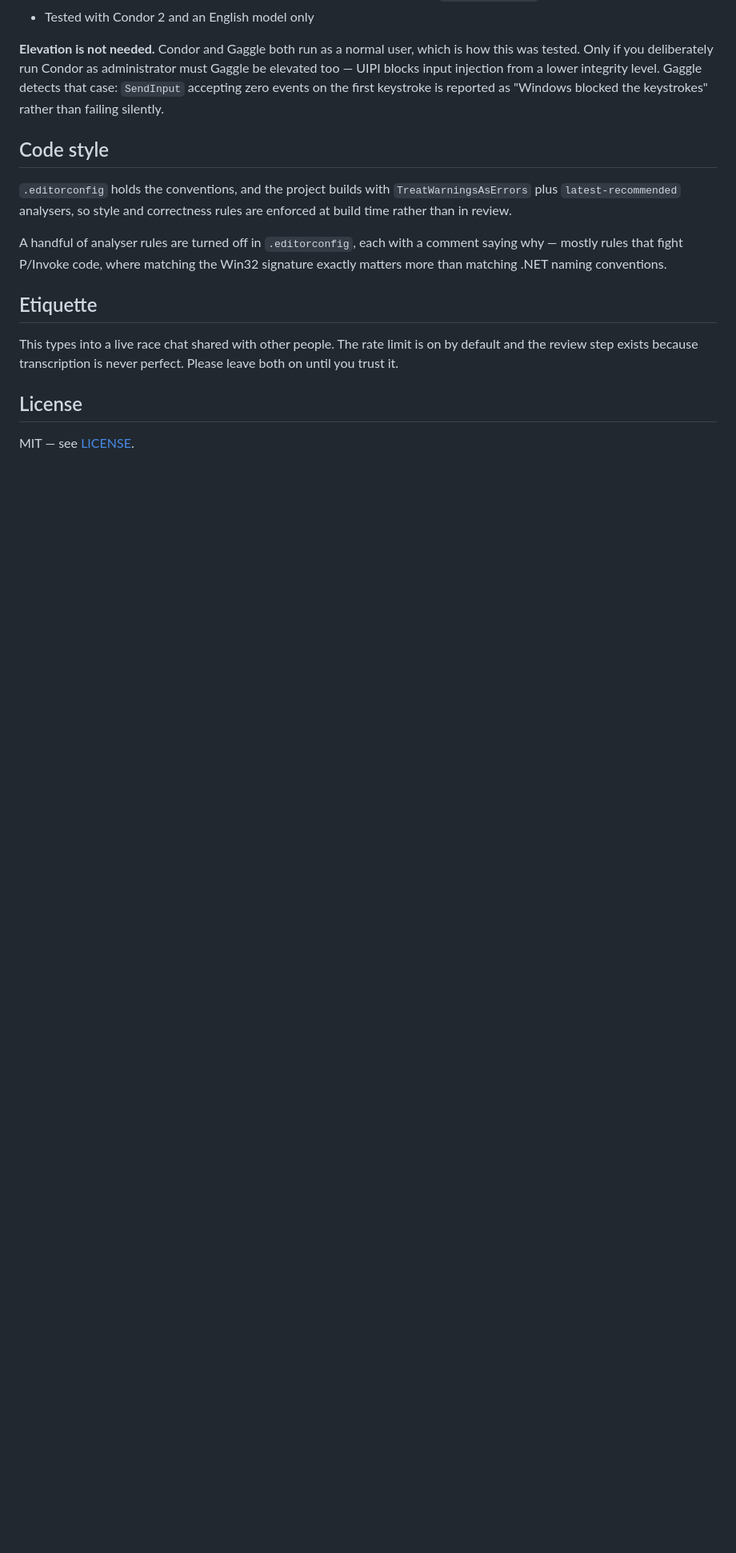
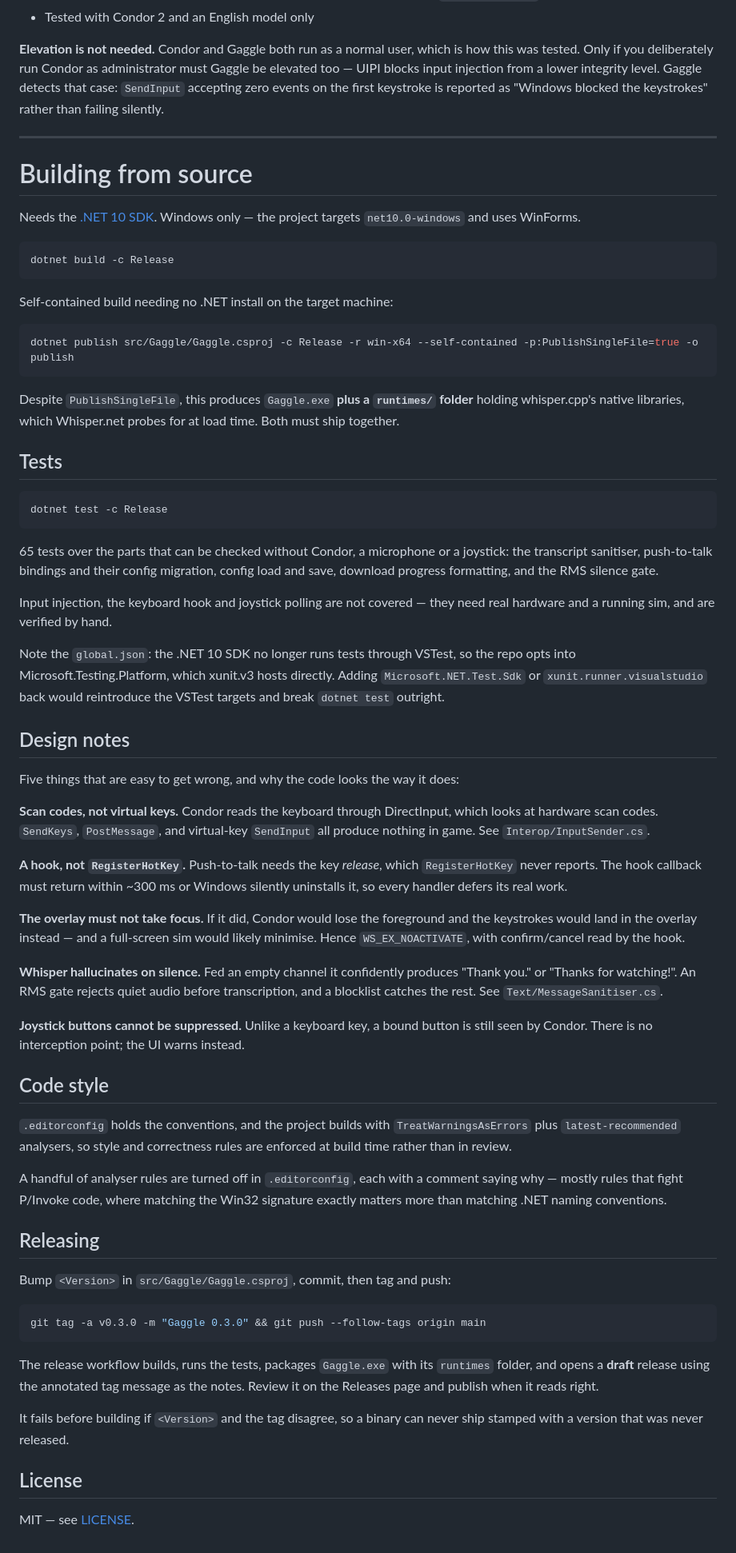
Before and after one commit to cieslakmp/gaggle, a Markdown page: README.md, the part around one of its changes. Shown at 80% size. Drawn GitHub-style; blank space fills up the shorter version.

````diff
--- a/README.md
+++ b/README.md
@@ -170,6 +118,68 @@ elevated too — UIPI blocks input injection from a lower integrity level. Gaggl
 that case: `SendInput` accepting zero events on the first keystroke is reported as
 "Windows blocked the keystrokes" rather than failing silently.
 
+---
+
+# Building from source
+
+Needs the [.NET 10 SDK](https://dotnet.microsoft.com/download). Windows only — the
+project targets `net10.0-windows` and uses WinForms.
+
+```bash
+dotnet build -c Release
+```
+
+Self-contained build needing no .NET install on the target machine:
+
+```bash
+dotnet publish src/Gaggle/Gaggle.csproj -c Release -r win-x64 --self-contained -p:PublishSingleFile=true -o publish
+```
+
+Despite `PublishSingleFile`, this produces `Gaggle.exe` **plus a `runtimes/` folder**
+holding whisper.cpp's native libraries, which Whisper.net probes for at load time.
+Both must ship together.
+
+## Tests
+
+```bash
+dotnet test -c Release
+```
+
+65 tests over the parts that can be checked without Condor, a microphone or a
+joystick: the transcript sanitiser, push-to-talk bindings and their config migration,
+config load and save, download progress formatting, and the RMS silence gate.
+
+Input injection, the keyboard hook and joystick polling are not covered — they need
+real hardware and a running sim, and are verified by hand.
+
+Note the `global.json`: the .NET 10 SDK no longer runs tests through VSTest, so the
+repo opts into Microsoft.Testing.Platform, which xunit.v3 hosts directly. Adding
+`Microsoft.NET.Test.Sdk` or `xunit.runner.visualstudio` back would reintroduce the
+VSTest targets and break `dotnet test` outright.
+
+## Design notes
+
+Five things that are easy to get wrong, and why the code looks the way it does:
+
+**Scan codes, not virtual keys.** Condor reads the keyboard through DirectInput,
+which looks at hardware scan codes. `SendKeys`, `PostMessage`, and virtual-key
+`SendInput` all produce nothing in game. See `Interop/InputSender.cs`.
+
+**A hook, not `RegisterHotKey`.** Push-to-talk needs the key *release*, which
+`RegisterHotKey` never reports. The hook callback must return within ~300 ms or
+Windows silently uninstalls it, so every handler defers its real work.
+
+**The overlay must not take focus.** If it did, Condor would lose the foreground and
+the keystrokes would land in the overlay instead — and a full-screen sim would likely
+minimise. Hence `WS_EX_NOACTIVATE`, with confirm/cancel read by the hook.
+
+**Whisper hallucinates on silence.** Fed an empty channel it confidently produces
+"Thank you." or "Thanks for watching!". An RMS gate rejects quiet audio before
+transcription, and a blocklist catches the rest. See `Text/MessageSanitiser.cs`.
+
+**Joystick buttons cannot be suppressed.** Unlike a keyboard key, a bound button is
+still seen by Condor. There is no interception point; the UI warns instead.
+
 ## Code style
 
 `.editorconfig` holds the conventions, and the project builds with
@@ -180,11 +190,20 @@ A handful of analyser rules are turned off in `.editorconfig`, each with a comme
 saying why — mostly rules that fight P/Invoke code, where matching the Win32
 signature exactly matters more than matching .NET naming conventions.
 
-## Etiquette
+## Releasing
 
-This types into a live race chat shared with other people. The rate limit is on by
-default and the review step exists because transcription is never perfect. Please
-leave both on until you trust it.
+Bump `<Version>` in `src/Gaggle/Gaggle.csproj`, commit, then tag and push:
+
+```bash
+git tag -a v0.3.0 -m "Gaggle 0.3.0" && git push --follow-tags origin main
+```
+
+The release workflow builds, runs the tests, packages `Gaggle.exe` with its
+`runtimes` folder, and opens a **draft** release using the annotated tag message as
+the notes. Review it on the Releases page and publish when it reads right.
+
+It fails before building if `<Version>` and the tag disagree, so a binary can never
+ship stamped with a version that was never released.
 
 ## License
 
````
Also changed, not shown: other parts of README.md (+31 -83 lines).
